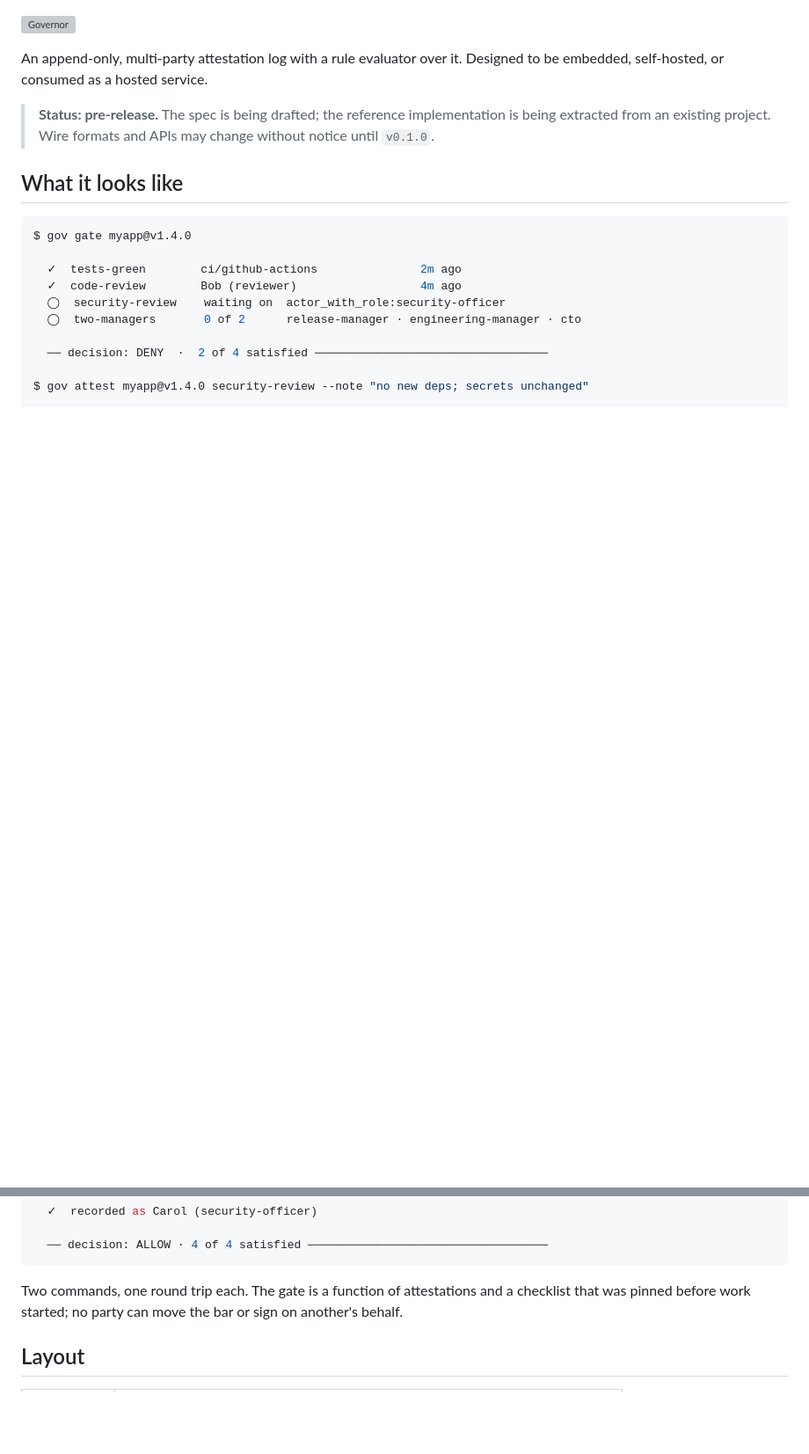
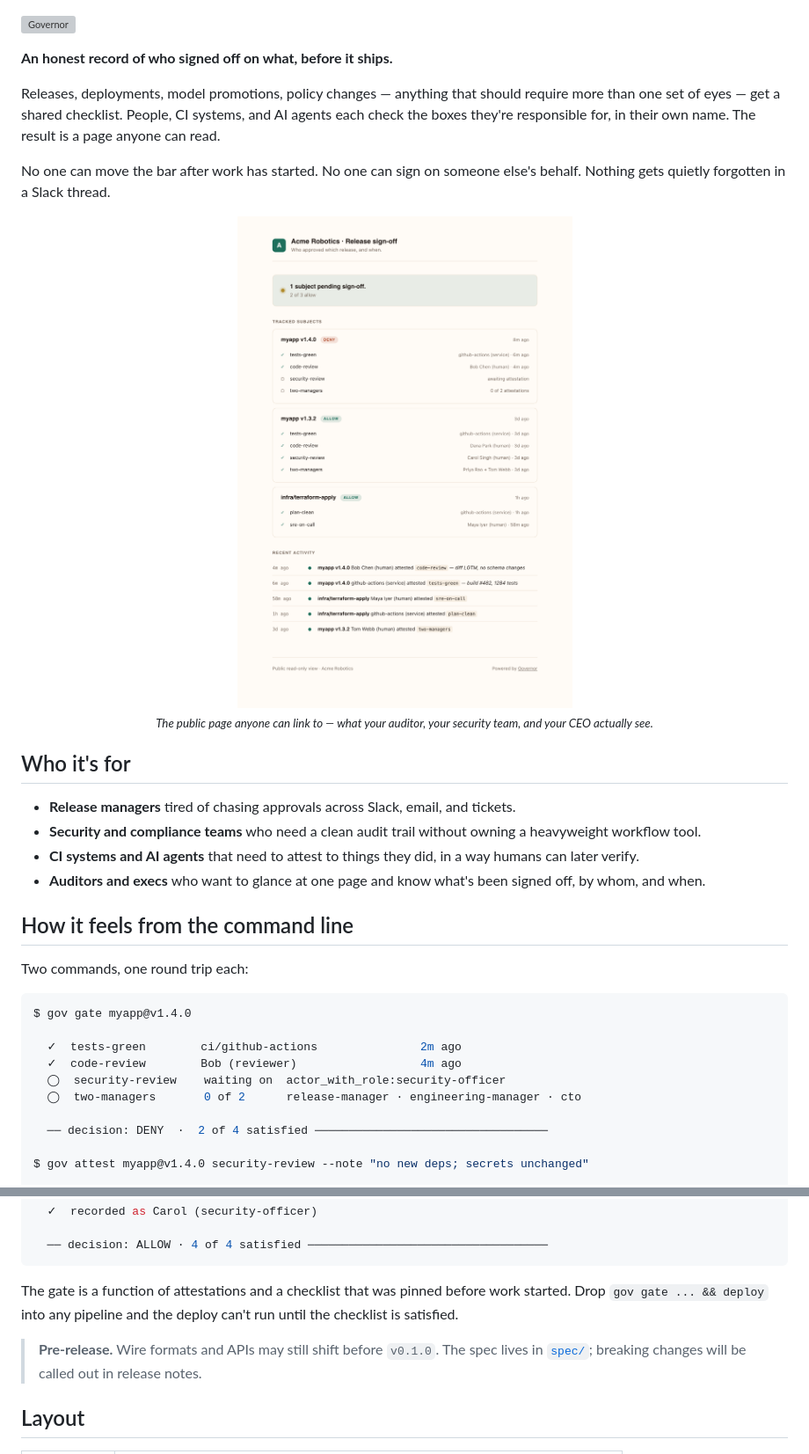
Before and after one commit to makemore/governor, a Markdown page: README.md, 2 parts joined by grey strips. Shown: that part at 88% size. Drawn GitHub-style; pictures changed too: brand/screenshots/public-light.png (added); blank space fills up the shorter version; grey boxes are pictures that could not be loaded.

````diff
--- a/README.md
+++ b/README.md
@@ -5,14 +5,34 @@
   </picture>
 </p>
 
-An append-only, multi-party attestation log with a rule evaluator over it.
-Designed to be embedded, self-hosted, or consumed as a hosted service.
+**An honest record of who signed off on what, before it ships.**
 
-> **Status: pre-release.** The spec is being drafted; the reference
-> implementation is being extracted from an existing project. Wire formats
-> and APIs may change without notice until `v0.1.0`.
+Releases, deployments, model promotions, policy changes — anything that
+should require more than one set of eyes — get a shared checklist.
+People, CI systems, and AI agents each check the boxes they're
+responsible for, in their own name. The result is a page anyone can read.
 
-## What it looks like
+No one can move the bar after work has started. No one can sign on
+someone else's behalf. Nothing gets quietly forgotten in a Slack thread.
+
+<p align="center">
+  <picture>
+    <source media="(prefers-color-scheme: dark)" srcset="./brand/screenshots/public-dark.png">
+    <img src="./brand/screenshots/public-light.png" alt="The Governor public sign-off page, showing two releases and an infrastructure change with their checklists and recent attestations." width="720">
+  </picture>
+  <br><sub><i>The public page anyone can link to — what your auditor, your security team, and your CEO actually see.</i></sub>
+</p>
+
+## Who it's for
+
+- **Release managers** tired of chasing approvals across Slack, email, and tickets.
+- **Security and compliance teams** who need a clean audit trail without owning a heavyweight workflow tool.
+- **CI systems and AI agents** that need to attest to things they did, in a way humans can later verify.
+- **Auditors and execs** who want to glance at one page and know what's been signed off, by whom, and when.
+
+## How it feels from the command line
+
+Two commands, one round trip each:
 
 ```console
 $ gov gate myapp@v1.4.0
@@ -31,9 +51,13 @@ $ gov attest myapp@v1.4.0 security-review --note "no new deps; secrets unchanged
   ── decision: ALLOW · 4 of 4 satisfied ───────────────────────────────────
 ```
 
-Two commands, one round trip each. The gate is a function of attestations
-and a checklist that was pinned before work started; no party can move the
-bar or sign on another's behalf.
+The gate is a function of attestations and a checklist that was pinned
+before work started. Drop `gov gate ... && deploy` into any pipeline and
+the deploy can't run until the checklist is satisfied.
+
+> **Pre-release.** Wire formats and APIs may still shift before `v0.1.0`.
+> The spec lives in [`spec/`](./spec); breaking changes will be called out
+> in release notes.
 
 ## Layout
 
````
Also changed, not shown: brand/screenshots/README.md (added, +32 -0 lines), brand/screenshots/public-dark.png (added), 2 other files.
